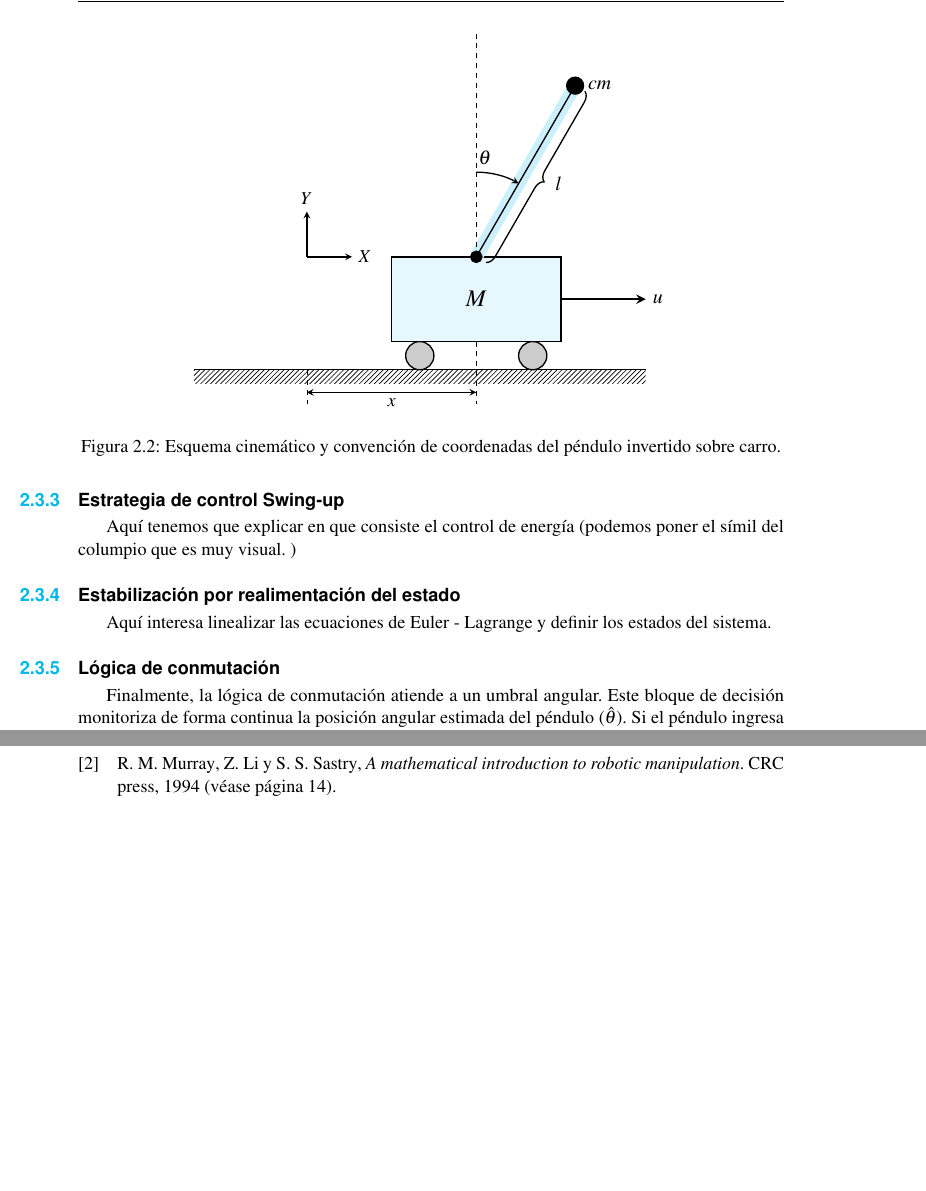
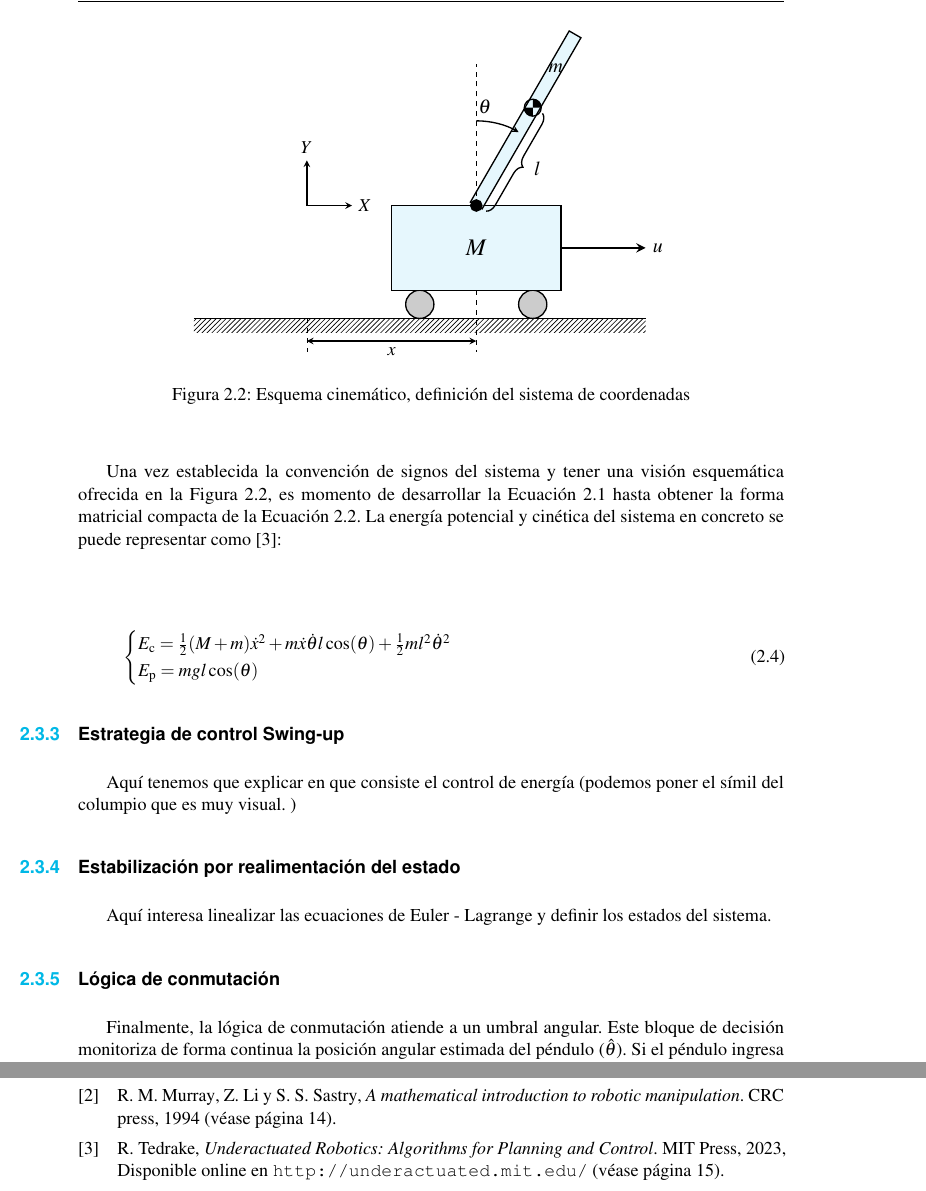
Before and after one commit to MPV247/TFG_Control_MiguelPorcar, a LaTeX book (memoria/main.tex, which reads memoria/Pictures/figuras/pendulo_carro_cm.tex): two parts of pages 15 and 25 of 27, joined at a grey line, cut at the place of the change, the shorter picture padded with empty space. Compiled offline with pdfLaTeX.

Commit message:
Modelado paso 1

```diff
--- a/memoria/Pictures/figuras/pendulo_carro_cm.tex
+++ b/memoria/Pictures/figuras/pendulo_carro_cm.tex
@@ -1,5 +1,5 @@
- \documentclass[tikz]{standalone}
- \usetikzlibrary{positioning, arrows.meta, calc, fit, backgrounds, shapes.geometric}
+\documentclass[tikz, border=5mm]{standalone}
+\usetikzlibrary{positioning, arrows.meta, calc, fit, backgrounds, shapes.geometric, patterns, decorations.pathreplacing}
 
 \begin{document}
 
@@ -9,7 +9,8 @@
 		\def\W{3}       % Ancho del carro
 		\def\H{1.5}     % Alto del carro
 		\def\x{3}       % Posición actual x del carro
-	\def\L{3.5}     % Longitud del péndulo al CM
+		\def\L{2}       % Longitud del péndulo al CM
+		\def\Ltotal{3.5}  % Longitud física de la barra (mayor que \L)
 		\def\ang{30}    % Ángulo theta en grados
 		\def\Rrueda{0.25} % Radio de las ruedas
 
@@ -48,15 +49,22 @@
 		\coordinate (CM) at ({\x + \L*sin(\ang)}, {2*\Rrueda + \H + \L*cos(\ang)});
 
 		% Barra del péndulo
-	\draw[line width=8pt, cyan!20] (Pivote) -- (CM);
-	\draw[thick] (Pivote) -- (CM);
+		% Definir el extremo físico de la barra
+		\coordinate (Extremo) at ({\x + \Ltotal*sin(\ang)}, {2*\Rrueda + \H + \Ltotal*cos(\ang)});
+
+		% Barra del péndulo con contorno y relleno igual al carro
+		\draw[thick, fill=cyan!10, rotate around={-\ang:(Pivote)}] (\x-0.12, 2*\Rrueda + \H) rectangle (\x+0.12, 2*\Rrueda + \H + \Ltotal);
 
 		% Eje central del pivote
 		\draw[thick, fill=black] (Pivote) circle (0.1);
 
 		% Punto del Centro de Masas
-	\draw[thick, fill=black] (CM) circle (0.15);
-	\node[right=4pt] at (CM) {\large $cm$};
+		\begin{scope}[shift={(CM)}]
+			\fill[black] (0,0) -- ++(0.15,0) arc (0:90:0.15) -- cycle;
+			\fill[black] (0,0) -- ++(-0.15,0) arc (180:270:0.15) -- cycle;
+			\draw[thick] (0,0) circle (0.15);
+			\node[right=0.2cm] at (0,0.7) {\large $m$};
+		\end{scope}
 
 		% --- 4. ÁNGULOS Y LONGITUDES ---
 		% Línea vertical discontinua
--- a/memoria/main.tex
+++ b/memoria/main.tex
@@ -339,10 +339,20 @@ Esta elección de coordenadas establece de forma implícita el marco de trabajo
  \begin{figure}[htpb]
  	\centering
 	\input{Pictures/figuras/pendulo_carro_cm.tex}
- 	\caption{Esquema cinemático y convención de coordenadas del péndulo invertido sobre carro.}
+ 	\caption{Esquema cinemático, definición del sistema de coordenadas}
  	\label{fig:esquema_pendulo}
  \end{figure}
 
+\FloatBarrier
+
+Una vez establecida la convención de signos del sistema y tener una visión esquemática ofrecida en la Figura \ref{fig:esquema_pendulo}, es momento de desarrollar la Ecuación \ref{eq:lagrangiano} hasta obtener la forma matricial compacta de la Ecuación \ref{eq:matrices_dinamica}. La energía potencial y cinética del sistema en concreto se puede representar como \cite{tedrake2023}:
+
+\begin{equation}
+	\begin{cases}
+		E_{\text{c}} = \frac{1}{2}(M + m)\dot{x}^2 + m\dot{x}\dot{\theta} l\cos(\theta) + \frac{1}{2}  ml^2\dot{\theta}^2 \\
+		E_{\text{p}} = mgl\cos(\theta)
+	\end{cases}\label{eq:energia_sistema}
+\end{equation}
 
 \subsection{Estrategia de control Swing-up}
 
```
Also changed, not shown: memoria/main.pdf, 1 other file. Lines whose indentation alone changed are shown as unchanged.
